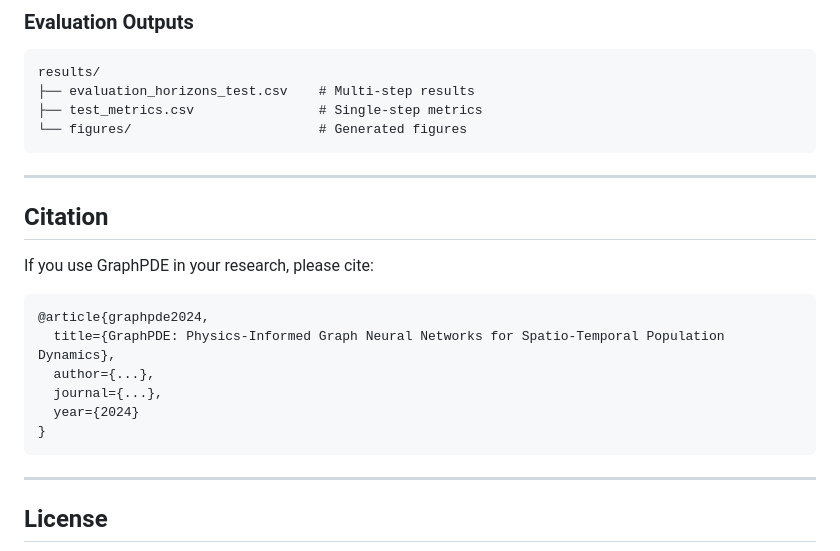
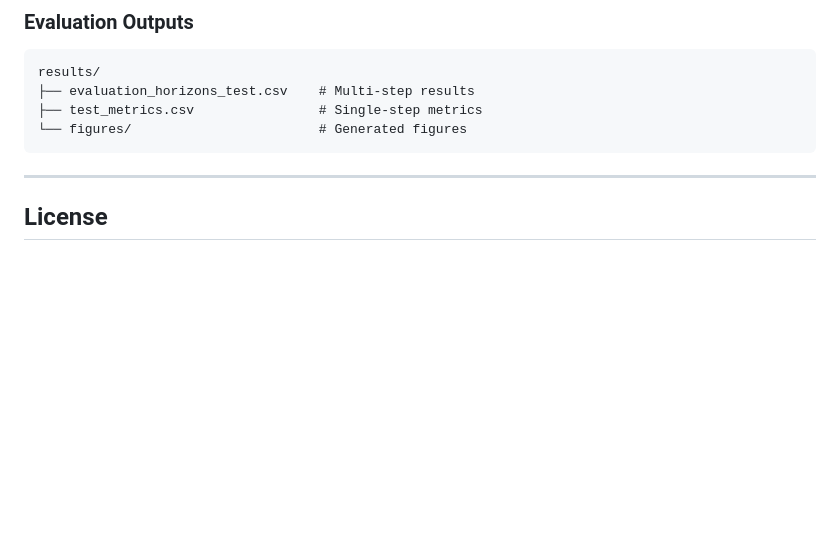
Before and after one commit to navid-nsk/graphPDE, a Markdown page: README.md, the part around the change. Rendered like a GitHub page; blank space fills up the shorter version.

````diff
--- a/README.md
+++ b/README.md
@@ -542,20 +542,6 @@ results/
 └── figures/                        # Generated figures
 ```
 
----
-
-## Citation
-
-If you use GraphPDE in your research, please cite:
-
-```bibtex
-@article{graphpde2024,
-  title={GraphPDE: Physics-Informed Graph Neural Networks for Spatio-Temporal Population Dynamics},
-  author={...},
-  journal={...},
-  year={2024}
-}
-```
 
 ---
 
````
